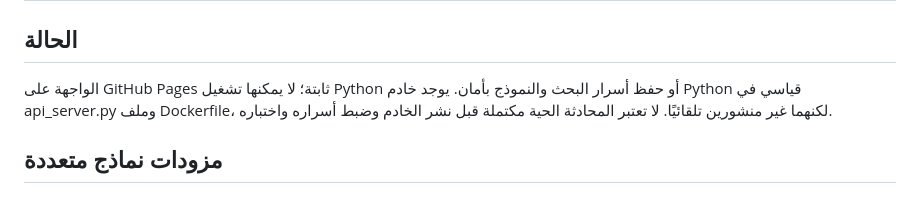
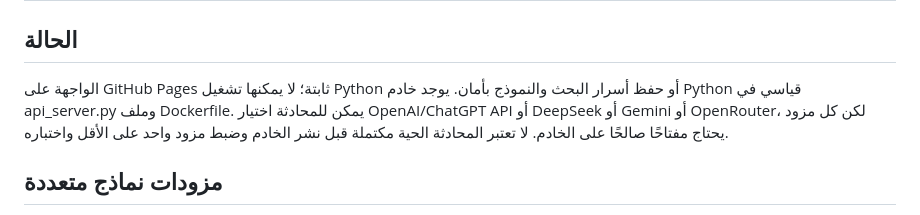
Before and after one commit to norejaberahmed-design/ai-project-scout, a Markdown page: API_DEPLOYMENT.md, the part around the change. Drawn GitHub-style.

Commit message:
docs: clarify live chat requires one configured model provider

```diff
--- a/API_DEPLOYMENT.md
+++ b/API_DEPLOYMENT.md
@@ -1,7 +1,7 @@
 # تشغيل واجهة المحادثة وخادم API
 
 ## الحالة
-الواجهة على GitHub Pages ثابتة؛ لا يمكنها تشغيل Python أو حفظ أسرار البحث والنموذج بأمان. يوجد خادم Python قياسي في api_server.py وملف Dockerfile، لكنهما غير منشورين تلقائيًا. لا تعتبر المحادثة الحية مكتملة قبل نشر الخادم وضبط أسراره واختباره.
+الواجهة على GitHub Pages ثابتة؛ لا يمكنها تشغيل Python أو حفظ أسرار البحث والنموذج بأمان. يوجد خادم Python قياسي في api_server.py وملف Dockerfile. يمكن للمحادثة اختيار OpenAI/ChatGPT API أو DeepSeek أو Gemini أو OpenRouter، لكن كل مزود يحتاج مفتاحًا صالحًا على الخادم. لا تعتبر المحادثة الحية مكتملة قبل نشر الخادم وضبط مزود واحد على الأقل واختباره.
 
 ## مزودات نماذج متعددة
 
```
